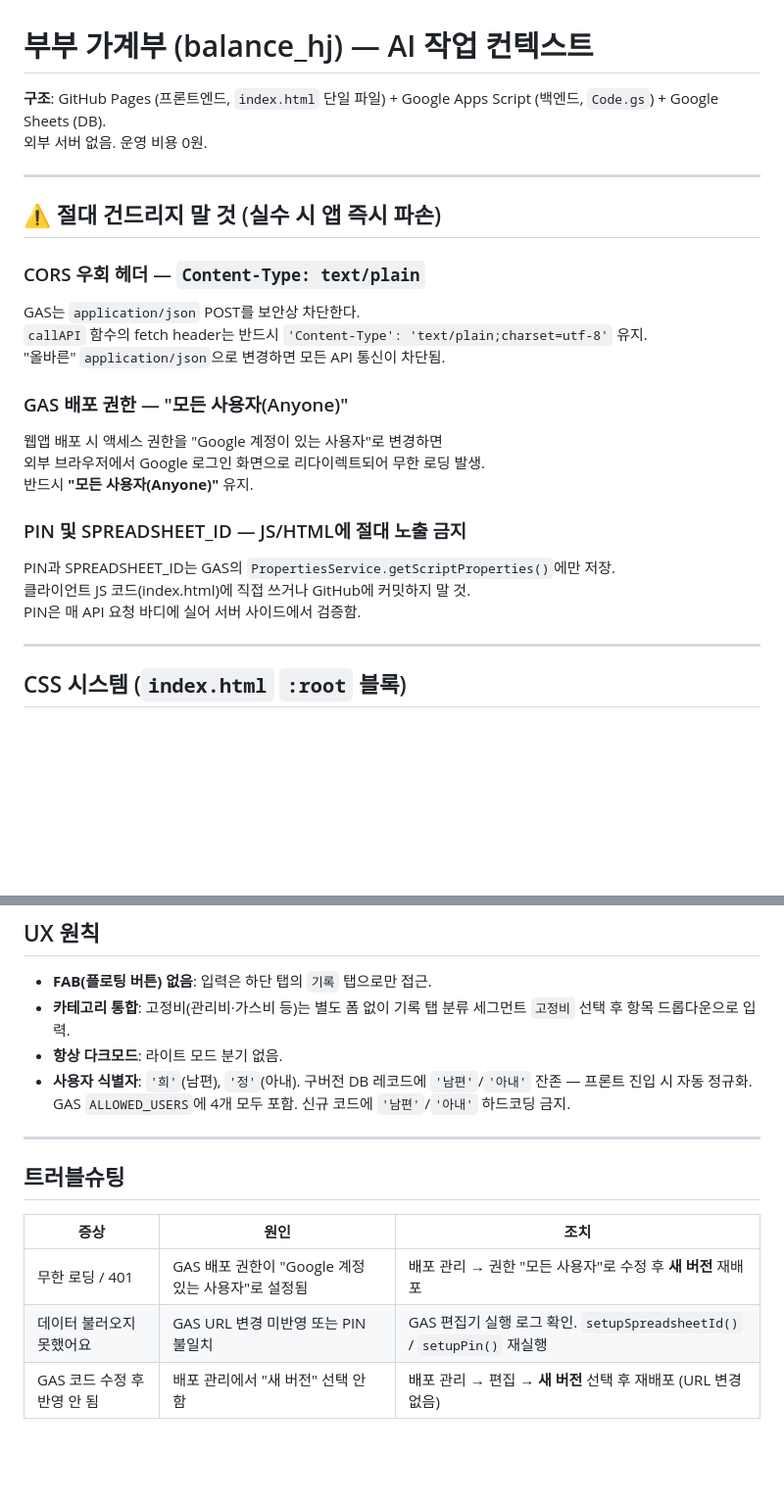
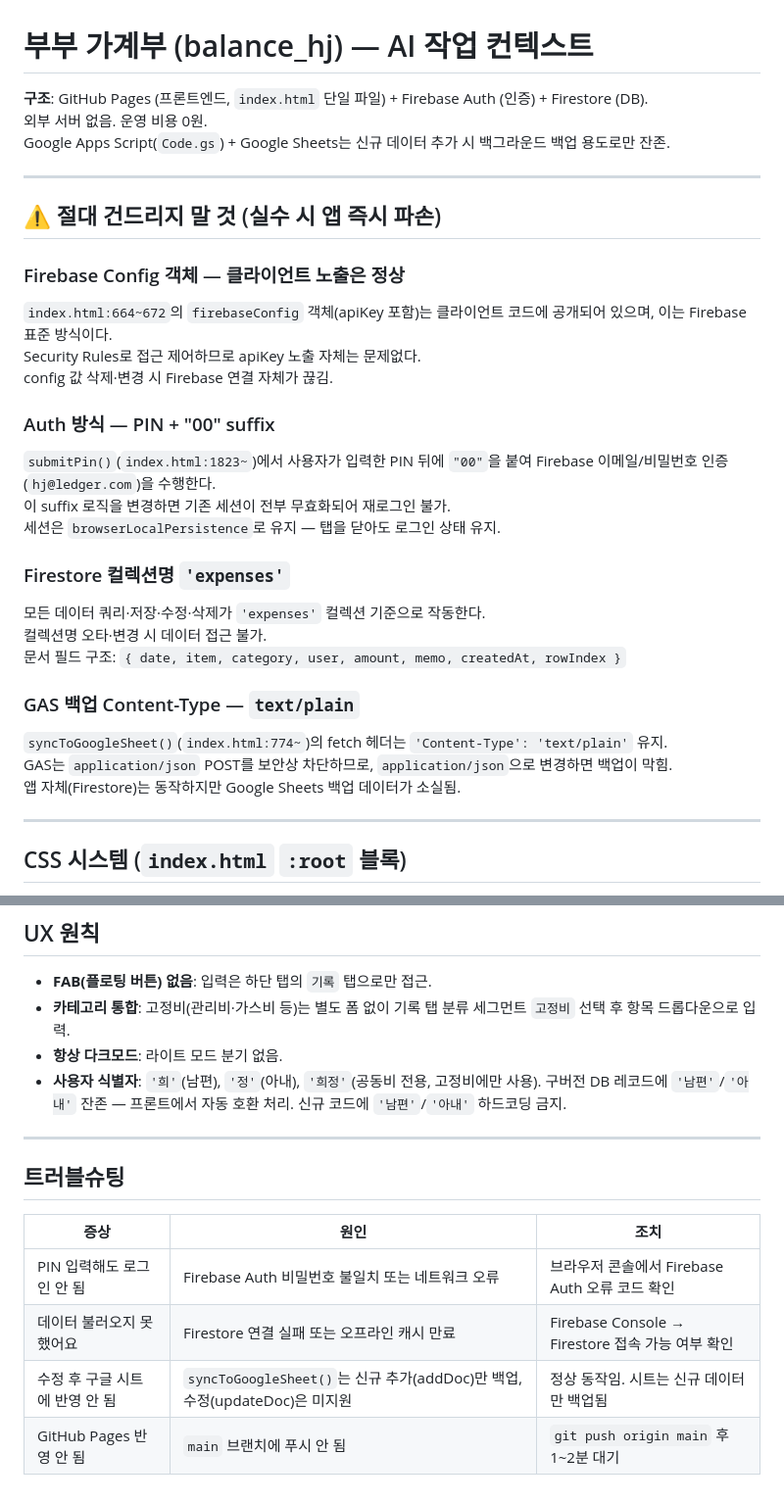
Before and after one commit to bhlee-dev/balance_hj, a Markdown page: CLAUDE.md, 2 parts joined by grey strips. Shown at 98% size. Drawn GitHub-style; blank space fills up the shorter version.

Commit message:
docs: CLAUDE.md Firebase 기반으로 전면 업데이트
GAS/Google Sheets 기준 컨텍스트를 Firebase Auth + Firestore 기준으로 교체.
주의사항·트러블슈팅·사용자 식별자 설명 현행화.

https://claude.ai/code/session_01RMLgBw7WoTSdczemc1gXTr

```diff
--- a/CLAUDE.md
+++ b/CLAUDE.md
@@ -1,26 +1,32 @@
 # 부부 가계부 (balance_hj) — AI 작업 컨텍스트
 
-**구조**: GitHub Pages (프론트엔드, `index.html` 단일 파일) + Google Apps Script (백엔드, `Code.gs`) + Google Sheets (DB).
+**구조**: GitHub Pages (프론트엔드, `index.html` 단일 파일) + Firebase Auth (인증) + Firestore (DB).
 외부 서버 없음. 운영 비용 0원.
+Google Apps Script(`Code.gs`) + Google Sheets는 신규 데이터 추가 시 백그라운드 백업 용도로만 잔존.
 
 ---
 
 ## ⚠️ 절대 건드리지 말 것 (실수 시 앱 즉시 파손)
 
-### CORS 우회 헤더 — `Content-Type: text/plain`
-GAS는 `application/json` POST를 보안상 차단한다.
-`callAPI` 함수의 fetch header는 반드시 `'Content-Type': 'text/plain;charset=utf-8'` 유지.
-"올바른" `application/json`으로 변경하면 모든 API 통신이 차단됨.
+### Firebase Config 객체 — 클라이언트 노출은 정상
+`index.html:664~672`의 `firebaseConfig` 객체(apiKey 포함)는 클라이언트 코드에 공개되어 있으며, 이는 Firebase 표준 방식이다.
+Security Rules로 접근 제어하므로 apiKey 노출 자체는 문제없다.
+config 값 삭제·변경 시 Firebase 연결 자체가 끊김.
 
-### GAS 배포 권한 — "모든 사용자(Anyone)"
-웹앱 배포 시 액세스 권한을 "Google 계정이 있는 사용자"로 변경하면
-외부 브라우저에서 Google 로그인 화면으로 리다이렉트되어 무한 로딩 발생.
-반드시 **"모든 사용자(Anyone)"** 유지.
+### Auth 방식 — PIN + "00" suffix
+`submitPin()`(`index.html:1823~`)에서 사용자가 입력한 PIN 뒤에 `"00"`을 붙여 Firebase 이메일/비밀번호 인증(`hj@ledger.com`)을 수행한다.
+이 suffix 로직을 변경하면 기존 세션이 전부 무효화되어 재로그인 불가.
+세션은 `browserLocalPersistence`로 유지 — 탭을 닫아도 로그인 상태 유지.
 
-### PIN 및 SPREADSHEET_ID — JS/HTML에 절대 노출 금지
-PIN과 SPREADSHEET_ID는 GAS의 `PropertiesService.getScriptProperties()`에만 저장.
-클라이언트 JS 코드(index.html)에 직접 쓰거나 GitHub에 커밋하지 말 것.
-PIN은 매 API 요청 바디에 실어 서버 사이드에서 검증함.
+### Firestore 컬렉션명 `'expenses'`
+모든 데이터 쿼리·저장·수정·삭제가 `'expenses'` 컬렉션 기준으로 작동한다.
+컬렉션명 오타·변경 시 데이터 접근 불가.
+문서 필드 구조: `{ date, item, category, user, amount, memo, createdAt, rowIndex }`
+
+### GAS 백업 Content-Type — `text/plain`
+`syncToGoogleSheet()`(`index.html:774~`)의 fetch 헤더는 `'Content-Type': 'text/plain'` 유지.
+GAS는 `application/json` POST를 보안상 차단하므로, `application/json`으로 변경하면 백업이 막힘.
+앱 자체(Firestore)는 동작하지만 Google Sheets 백업 데이터가 소실됨.
 
 ---
 
@@ -51,7 +57,7 @@ CSS 토큰(`--text-h1` 등)으로 되돌리면 375px 화면에서 금액 줄바
 - **FAB(플로팅 버튼) 없음**: 입력은 하단 탭의 `기록` 탭으로만 접근.
 - **카테고리 통합**: 고정비(관리비·가스비 등)는 별도 폼 없이 기록 탭 분류 세그먼트 `고정비` 선택 후 항목 드롭다운으로 입력.
 - **항상 다크모드**: 라이트 모드 분기 없음.
-- **사용자 식별자**: `'희'`(남편), `'정'`(아내). 구버전 DB 레코드에 `'남편'`/`'아내'` 잔존 — 프론트 진입 시 자동 정규화. GAS `ALLOWED_USERS`에 4개 모두 포함. 신규 코드에 `'남편'`/`'아내'` 하드코딩 금지.
+- **사용자 식별자**: `'희'`(남편), `'정'`(아내), `'희정'`(공동비 전용, 고정비에만 사용). 구버전 DB 레코드에 `'남편'`/`'아내'` 잔존 — 프론트에서 자동 호환 처리. 신규 코드에 `'남편'`/`'아내'` 하드코딩 금지.
 
 ---
 
@@ -59,6 +65,7 @@ CSS 토큰(`--text-h1` 등)으로 되돌리면 375px 화면에서 금액 줄바
 
 | 증상 | 원인 | 조치 |
 |---|---|---|
-| 무한 로딩 / 401 | GAS 배포 권한이 "Google 계정 있는 사용자"로 설정됨 | 배포 관리 → 권한 "모든 사용자"로 수정 후 **새 버전** 재배포 |
-| 데이터 불러오지 못했어요 | GAS URL 변경 미반영 또는 PIN 불일치 | GAS 편집기 실행 로그 확인. `setupSpreadsheetId()` / `setupPin()` 재실행 |
-| GAS 코드 수정 후 반영 안 됨 | 배포 관리에서 "새 버전" 선택 안 함 | 배포 관리 → 편집 → **새 버전** 선택 후 재배포 (URL 변경 없음) |
+| PIN 입력해도 로그인 안 됨 | Firebase Auth 비밀번호 불일치 또는 네트워크 오류 | 브라우저 콘솔에서 Firebase Auth 오류 코드 확인 |
+| 데이터 불러오지 못했어요 | Firestore 연결 실패 또는 오프라인 캐시 만료 | Firebase Console → Firestore 접속 가능 여부 확인 |
+| 수정 후 구글 시트에 반영 안 됨 | `syncToGoogleSheet()`는 신규 추가(addDoc)만 백업, 수정(updateDoc)은 미지원 | 정상 동작임. 시트는 신규 데이터만 백업됨 |
+| GitHub Pages 반영 안 됨 | `main` 브랜치에 푸시 안 됨 | `git push origin main` 후 1~2분 대기 |
```
